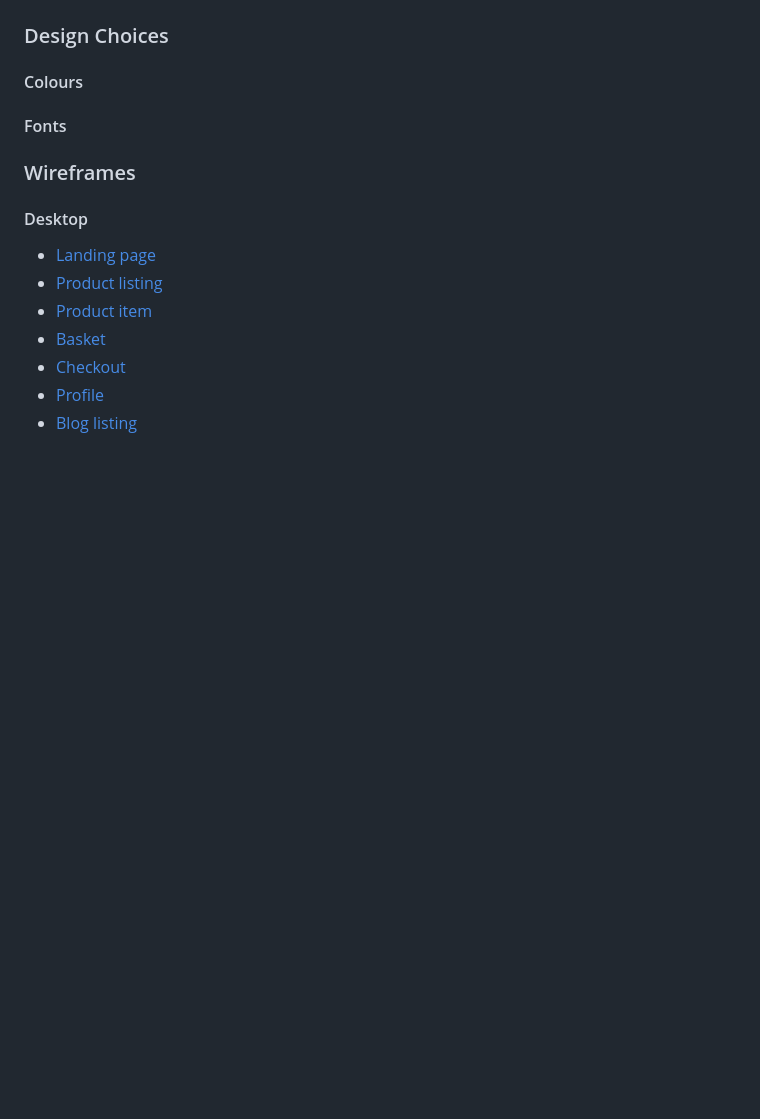
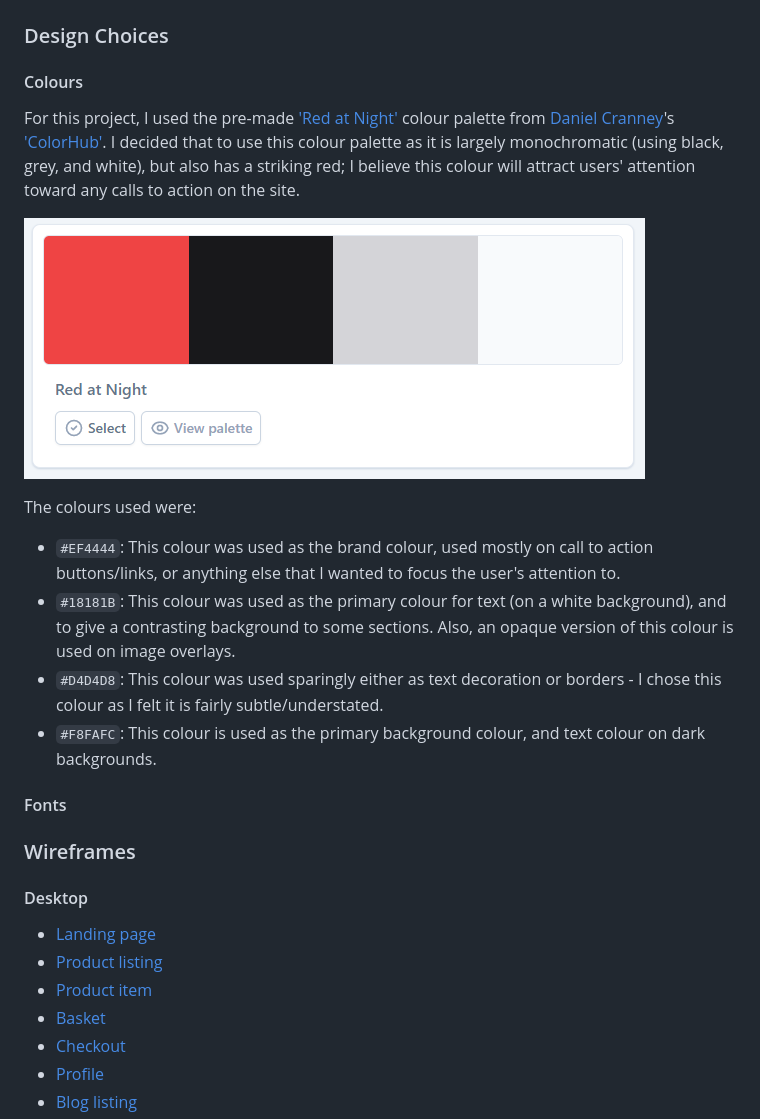
Before and after one commit to SamuelJForrest/forrest-records, a Markdown page: README.md, the part around the change. Rendered like a GitHub page; pictures changed too: docs/readme/color-palette.png (added); blank space fills up the shorter version.

Commit message:
README: added colour palette to readme

```diff
--- a/README.md
+++ b/README.md
@@ -19,6 +19,15 @@
 ### Design Choices
 
 #### Colours
+For this project, I used the pre-made ['Red at Night'](https://colorhub.vercel.app/select-palette/enviro) colour palette from [Daniel Cranney](https://twitter.com/danielcranney)'s ['ColorHub'](https://colorhub.vercel.app/). I decided that to use this colour palette as it is largely monochromatic (using black, grey, and white), but also has a striking red; I believe this colour will attract users' attention toward any calls to action on the site.
+
+![Devhub Colour Pallete](/docs/readme/color-palette.png)
+
+The colours used were:
+- `#EF4444`: This colour was used as the brand colour, used mostly on call to action buttons/links, or anything else that I wanted to focus the user's attention to.
+- `#18181B`: This colour was used as the primary colour for text (on a white background), and to give a contrasting background to some sections. Also, an opaque version of this colour is used on image overlays.
+- `#D4D4D8`: This colour was used sparingly either as text decoration or borders - I chose this colour as I felt it is fairly subtle/understated.
+- `#F8FAFC`: This colour is used as the primary background colour, and text colour on dark backgrounds.
 
 #### Fonts
 
```
